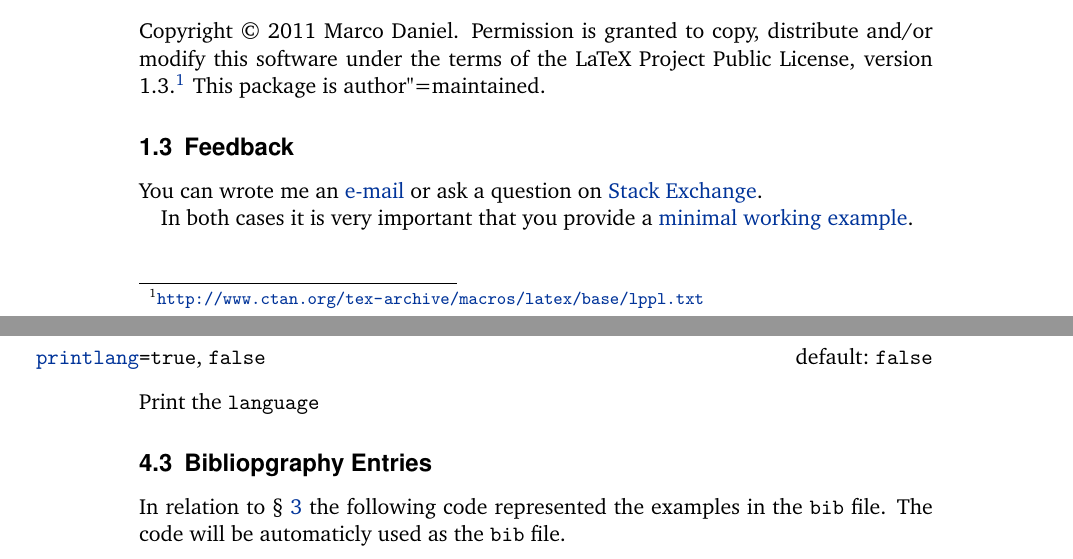
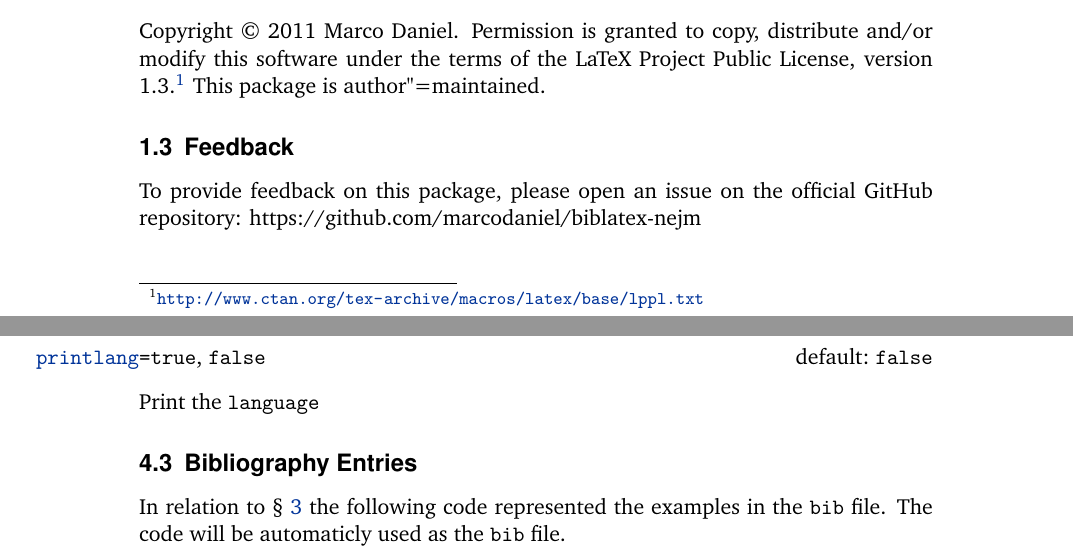
Before and after one commit to bcbi/biblatex-nejm, a LaTeX document (biblatex-nejm.tex): two parts of pages 1 and 3 of 6, joined at a grey line, cut so that both start at the same text. Compiled offline with pdfLaTeX.

Commit message:
Update docs

```diff
--- a/biblatex-nejm.tex
+++ b/biblatex-nejm.tex
@@ -103,9 +103,7 @@ Copyright \textcopyright\ 2011 Marco Daniel. Permission is granted to copy, dist
 \subsection{Feedback}
 \label{int:feb}
 
-You can wrote me an \href{mailto:marco.daniel AT mada-nada.de}{e-mail} or ask a question on \href{http://tex.stackexchange.com}{Stack Exchange}.
-
-In both cases it is very important that you provide a \href{http://www.minimalbeispiel.de/mini-en.html}{minimal working example}.
+To provide feedback on this package, please open an issue on the official GitHub repository: https://github.com/marcodaniel/biblatex-nejm
 
 \section{Installation}
 \label{inst}
@@ -184,7 +182,7 @@ Print the \bibfield{language}
 
 \end{optionlist}
 
-\subsection{Bibliopgraphy Entries}
+\subsection{Bibliography Entries}
 In relation to \secref{guidlines} the following code represented the examples in the \file{bib} file. The code will be automaticly used as the \file{bib} file.
 \begin{lstlisting}[style=bibtex]{}
 %% Examples for biblatex-nejm
```
Also changed, not shown: biblatex-nejm.tex (2 more changed lines).
